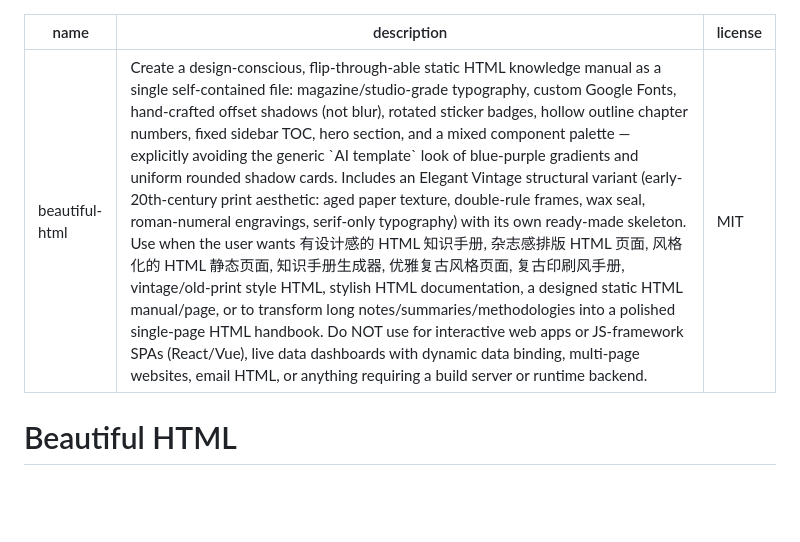
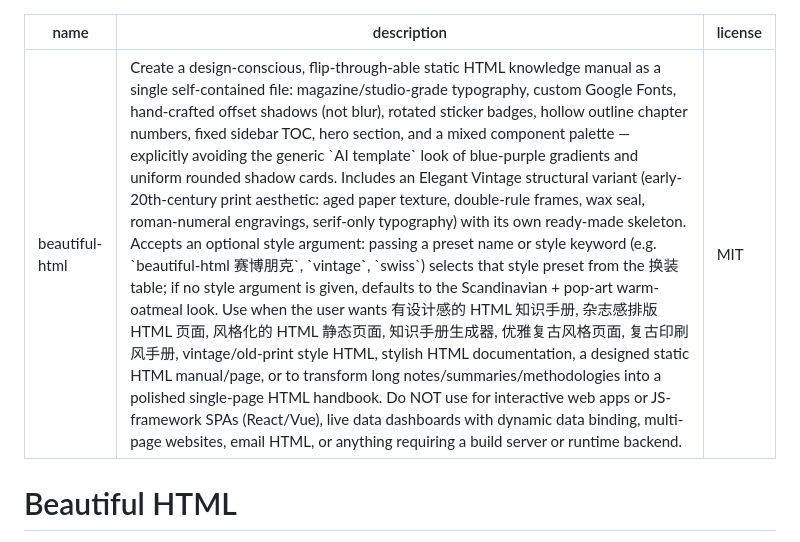
Before and after one commit to daidaini/daidaini-creating-skills, a Markdown page: beautiful-html/SKILL.md, the part around the change. GitHub-like rendering; blank space fills up the shorter version.

Commit message:
update skill description

```diff
--- a/beautiful-html/SKILL.md
+++ b/beautiful-html/SKILL.md
@@ -1,6 +1,6 @@
 ---
 name: beautiful-html
-description: "Create a design-conscious, flip-through-able static HTML knowledge manual as a single self-contained file: magazine/studio-grade typography, custom Google Fonts, hand-crafted offset shadows (not blur), rotated sticker badges, hollow outline chapter numbers, fixed sidebar TOC, hero section, and a mixed component palette — explicitly avoiding the generic `AI template` look of blue-purple gradients and uniform rounded shadow cards. Includes an Elegant Vintage structural variant (early-20th-century print aesthetic: aged paper texture, double-rule frames, wax seal, roman-numeral engravings, serif-only typography) with its own ready-made skeleton. Use when the user wants 有设计感的 HTML 知识手册, 杂志感排版 HTML 页面, 风格化的 HTML 静态页面, 知识手册生成器, 优雅复古风格页面, 复古印刷风手册, vintage/old-print style HTML, stylish HTML documentation, a designed static HTML manual/page, or to transform long notes/summaries/methodologies into a polished single-page HTML handbook. Do NOT use for interactive web apps or JS-framework SPAs (React/Vue), live data dashboards with dynamic data binding, multi-page websites, email HTML, or anything requiring a build server or runtime backend."
+description: "Create a design-conscious, flip-through-able static HTML knowledge manual as a single self-contained file: magazine/studio-grade typography, custom Google Fonts, hand-crafted offset shadows (not blur), rotated sticker badges, hollow outline chapter numbers, fixed sidebar TOC, hero section, and a mixed component palette — explicitly avoiding the generic `AI template` look of blue-purple gradients and uniform rounded shadow cards. Includes an Elegant Vintage structural variant (early-20th-century print aesthetic: aged paper texture, double-rule frames, wax seal, roman-numeral engravings, serif-only typography) with its own ready-made skeleton. Accepts an optional style argument: passing a preset name or style keyword (e.g. `beautiful-html 赛博朋克`, `vintage`, `swiss`) selects that style preset from the 换装 table; if no style argument is given, defaults to the Scandinavian + pop-art warm-oatmeal look. Use when the user wants 有设计感的 HTML 知识手册, 杂志感排版 HTML 页面, 风格化的 HTML 静态页面, 知识手册生成器, 优雅复古风格页面, 复古印刷风手册, vintage/old-print style HTML, stylish HTML documentation, a designed static HTML manual/page, or to transform long notes/summaries/methodologies into a polished single-page HTML handbook. Do NOT use for interactive web apps or JS-framework SPAs (React/Vue), live data dashboards with dynamic data binding, multi-page websites, email HTML, or anything requiring a build server or runtime backend."
 license: MIT
 ---
 
```
